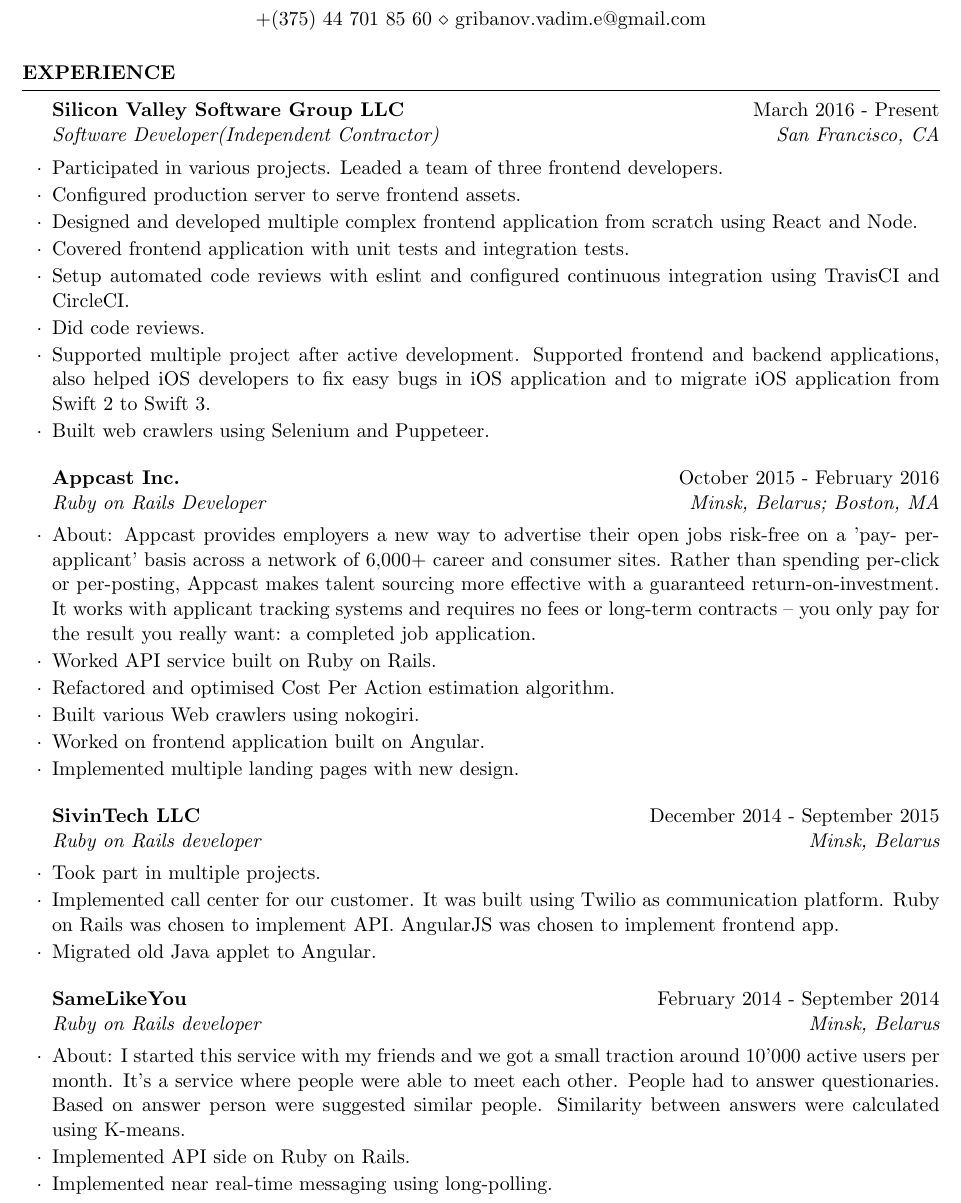
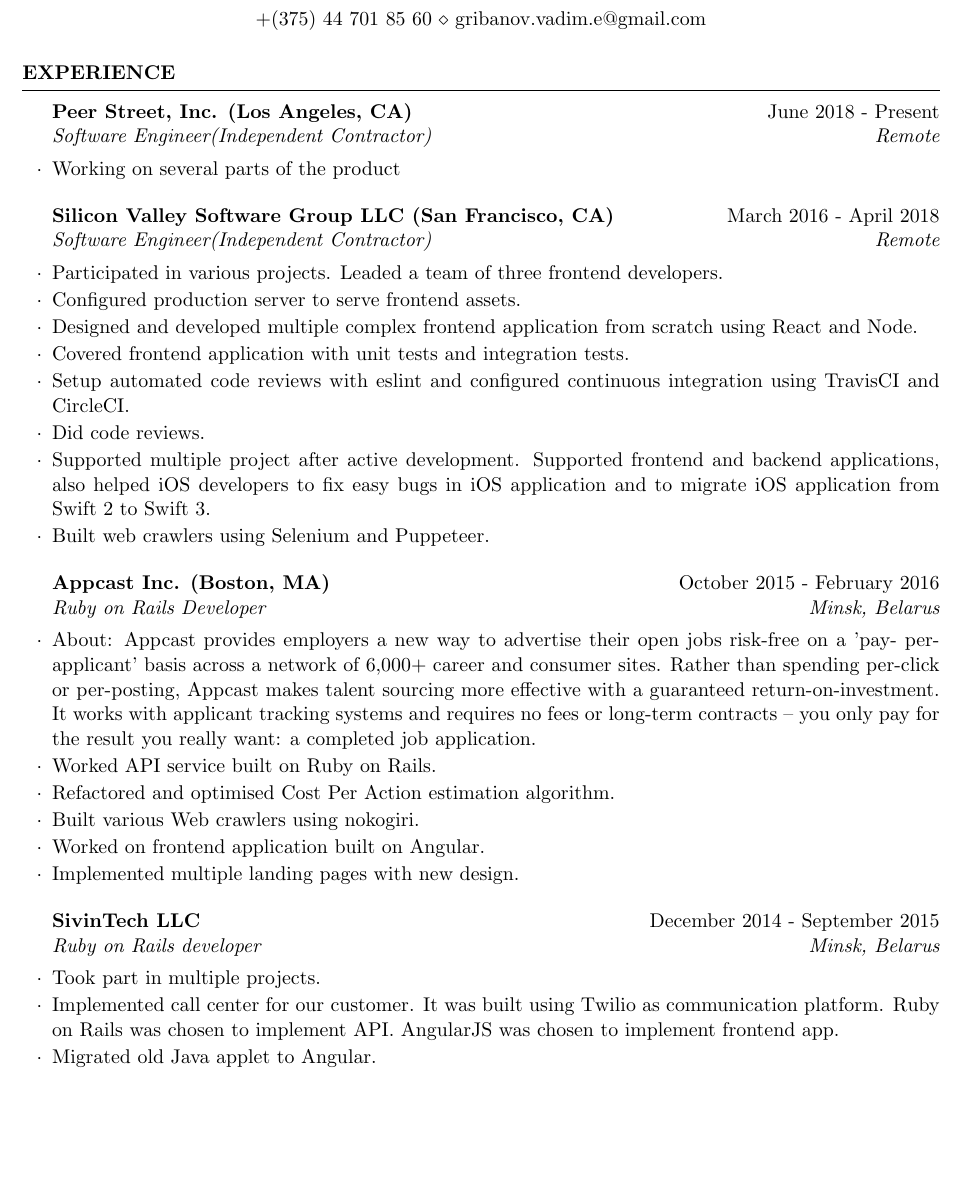
Before and after one commit to yoihito/cv, a LaTeX CV (resume.tex): part of page 1 of 2, cut so that both start at the same text, the shorter picture padded with empty space. Compiled offline with pdfLaTeX.

Commit message:
Update CV

```diff
--- a/resume.tex
+++ b/resume.tex
@@ -13,8 +13,11 @@
 \begin{document}
 
   \begin{rSection}{Experience}
+    \begin{rSubsection}{Peer Street, Inc. (Los Angeles, CA)}{June 2018 - Present}{Software Engineer(Independent Contractor)}{Remote}
+    \item Working on several parts of the product
+    \end{rSubsection}
 
-    \begin{rSubsection}{Silicon Valley Software Group LLC}{March 2016 - Present}{Software Developer(Independent Contractor)}{San Francisco, CA}
+    \begin{rSubsection}{Silicon Valley Software Group LLC (San Francisco, CA)}{March 2016 - April 2018}{Software Engineer(Independent Contractor)}{Remote}
     \item Participated in various projects. Leaded a team of three frontend developers.
     \item Configured production server to serve frontend assets.
     \item Designed and developed multiple complex frontend application from scratch using React and Node.
@@ -25,7 +28,7 @@
     \item Built web crawlers using Selenium and Puppeteer.
     \end{rSubsection}
 
-    \begin{rSubsection}{Appcast Inc.}{October 2015 - February 2016}{Ruby on Rails Developer}{Minsk, Belarus; Boston, MA}
+    \begin{rSubsection}{Appcast Inc. (Boston, MA)}{October 2015 - February 2016}{Ruby on Rails Developer}{Minsk, Belarus}
     \item About: Appcast provides employers a new way to advertise their open jobs risk-free on a 'pay- per-applicant' basis across a network of 6,000+ career and consumer sites. Rather than spending per-click or per-posting, Appcast makes talent sourcing more effective with a guaranteed return-on-investment. It works with applicant tracking systems and requires no fees or long-term contracts – you only pay for the result you really want: a completed job application.
     \item Worked API service built on Ruby on Rails.
     \item Refactored and optimised Cost Per Action estimation algorithm.
@@ -39,11 +42,5 @@
     \item Implemented call center for our customer. It was built using Twilio as communication platform. Ruby on Rails was chosen to implement API. AngularJS was chosen to implement frontend app.
     \item Migrated old Java applet to Angular.
     \end{rSubsection}
-
-    \begin{rSubsection}{SameLikeYou}{February 2014 - September 2014}{Ruby on Rails developer}{Minsk, Belarus}
-    \item About: I started this service with my friends and we got a small traction around 10’000 active users per month. It's a service where people were able to meet each other. People had to answer questionaries. Based on answer person were suggested similar people. Similarity between answers were calculated using K-means.
-    \item Implemented API side on Ruby on Rails.
-    \item Implemented near real-time messaging using long-polling.
-    \end{rSubsection}
   \end{rSection}
 
```
Also changed, not shown: resume.pdf, resume.tex (2 more changed lines).
